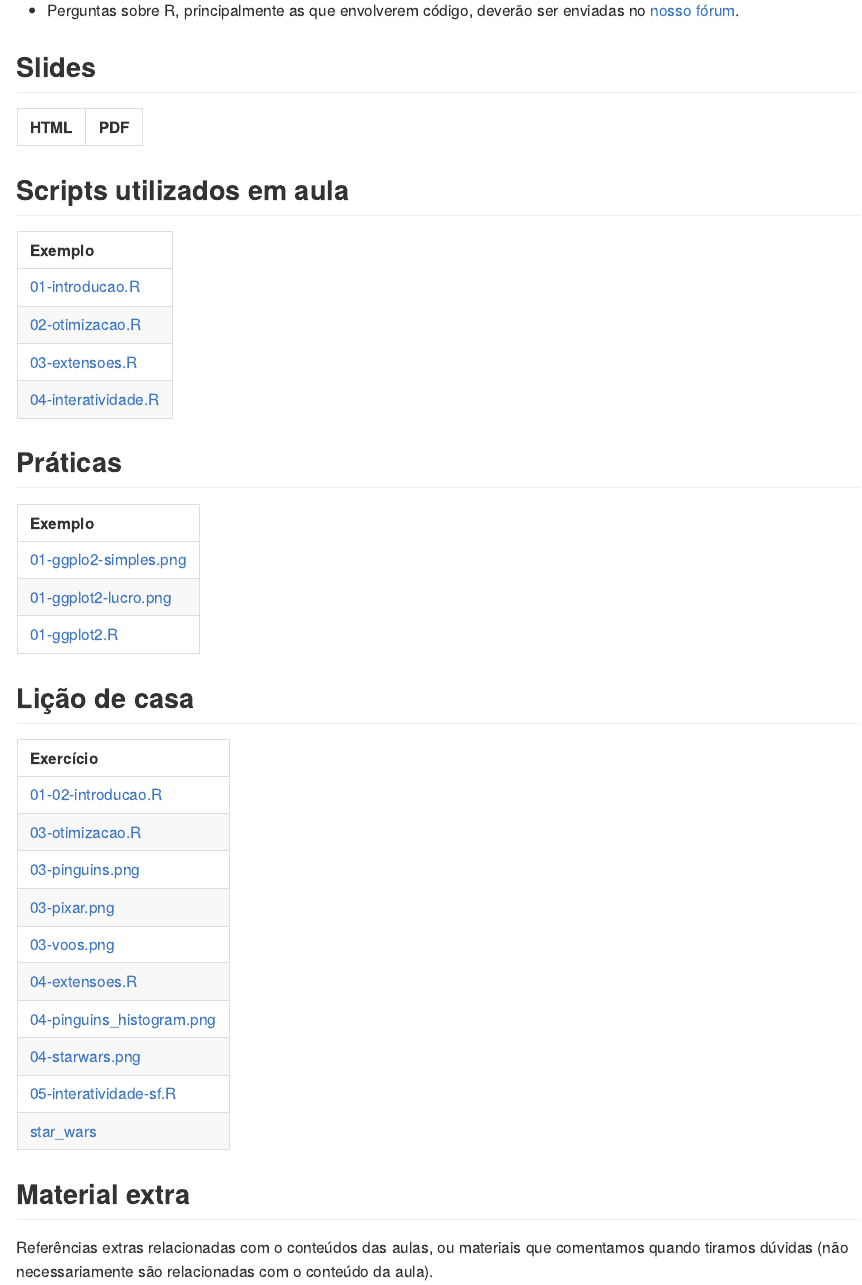
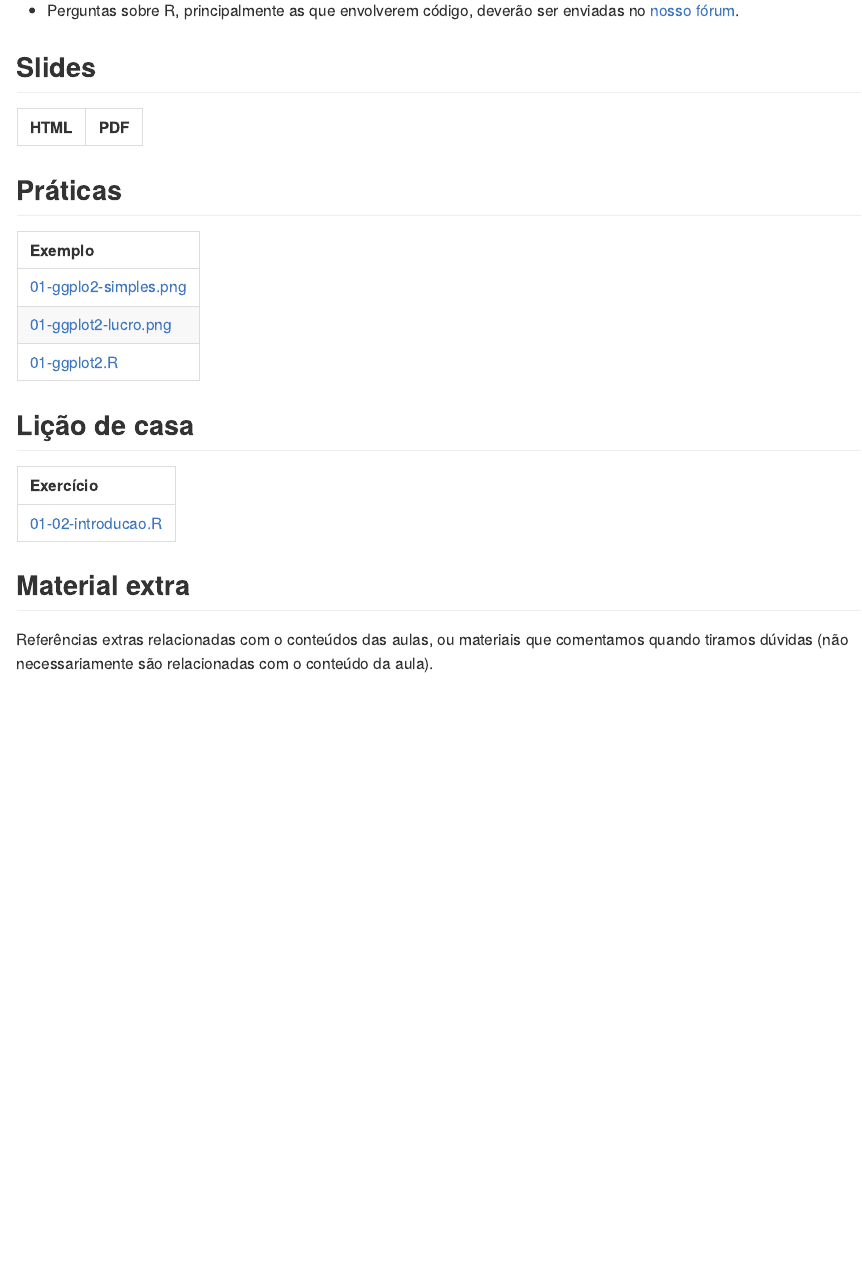
Before and after one commit to curso-r/202308-visualizacao, an R Markdown document (README.Rmd): the page in a window 1100 px wide, from 530 px down. Rendered offline with R 4.5, knitr and Pandoc, with nearby package versions.

Commit message:
atualiza readme

````diff
--- a/README.Rmd
+++ b/README.Rmd
@@ -68,15 +68,6 @@ Fora do horário de aula ou monitoria:
 ```
 
 
-## Scripts utilizados em aula
-
-```{r}
-"exemplos_de_aula/" |>
-  fs::dir_ls(fail = FALSE) |>
-  path_to_url() |>
-  dplyr::select(Exemplo = url) |>
-  knitr::kable()
-```
 ## Práticas
 
 ```{r}
@@ -94,6 +85,7 @@ Fora do horário de aula ou monitoria:
   fs::dir_ls(fail = FALSE) |>
   path_to_url() |>
   dplyr::select(Exercício = url) |>
+  dplyr::slice(1) |>
   knitr::kable()
 ```
 
````
Also changed, not shown: README.md.
